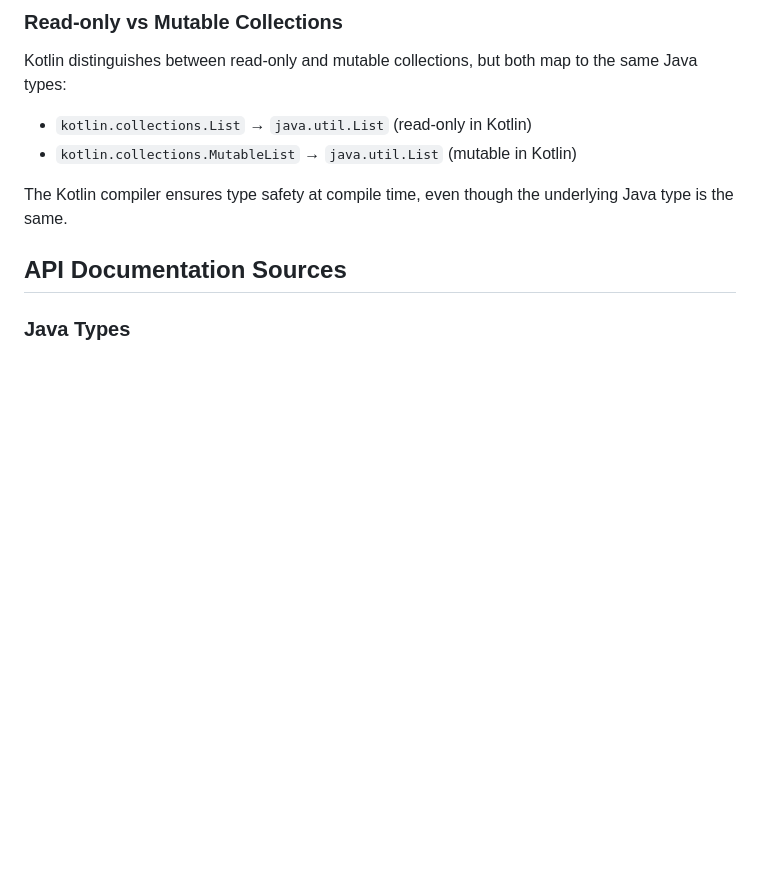
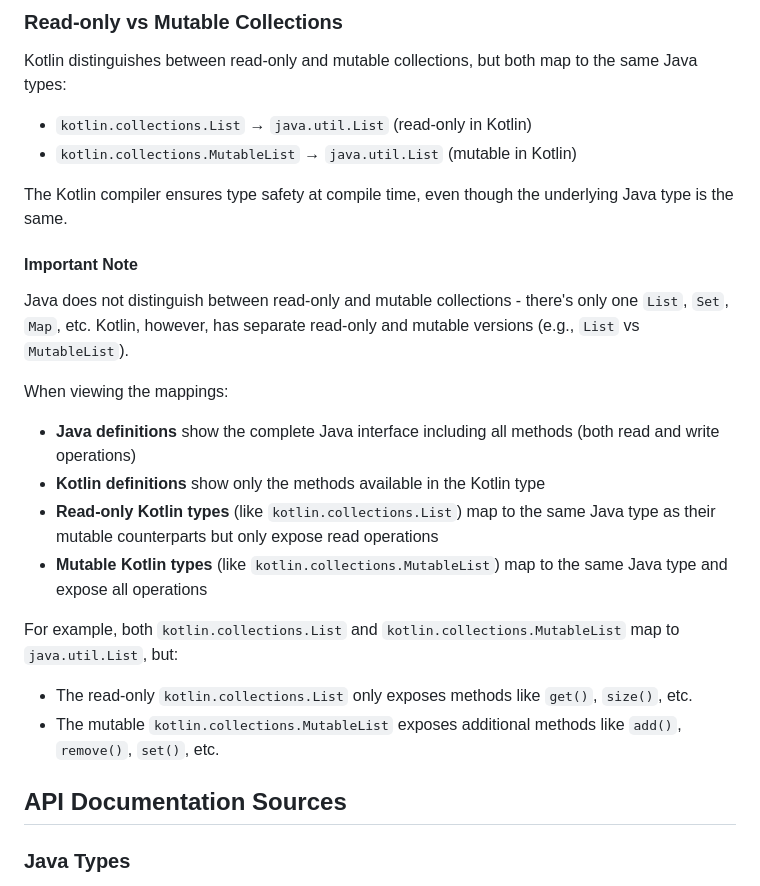
Before and after one commit to hax/kotlin-java-mapped-types, a Markdown page: SUMMARY.md, the part around the change. GitHub-like rendering; blank space fills up the shorter version.

```diff
--- a/SUMMARY.md
+++ b/SUMMARY.md
@@ -50,6 +50,20 @@ Kotlin distinguishes between read-only and mutable collections, but both map to
 - `kotlin.collections.MutableList` → `java.util.List` (mutable in Kotlin)
 
 The Kotlin compiler ensures type safety at compile time, even though the underlying Java type is the same.
+
+#### Important Note
+
+Java does not distinguish between read-only and mutable collections - there's only one `List`, `Set`, `Map`, etc. Kotlin, however, has separate read-only and mutable versions (e.g., `List` vs `MutableList`).
+
+When viewing the mappings:
+- **Java definitions** show the complete Java interface including all methods (both read and write operations)
+- **Kotlin definitions** show only the methods available in the Kotlin type
+- **Read-only Kotlin types** (like `kotlin.collections.List`) map to the same Java type as their mutable counterparts but only expose read operations
+- **Mutable Kotlin types** (like `kotlin.collections.MutableList`) map to the same Java type and expose all operations
+
+For example, both `kotlin.collections.List` and `kotlin.collections.MutableList` map to `java.util.List`, but:
+- The read-only `kotlin.collections.List` only exposes methods like `get()`, `size()`, etc.
+- The mutable `kotlin.collections.MutableList` exposes additional methods like `add()`, `remove()`, `set()`, etc.
 
 ## API Documentation Sources
 
```
Also changed, not shown: README.md (+42 -6 lines), README.old.md (deleted, +0 -163 lines).
